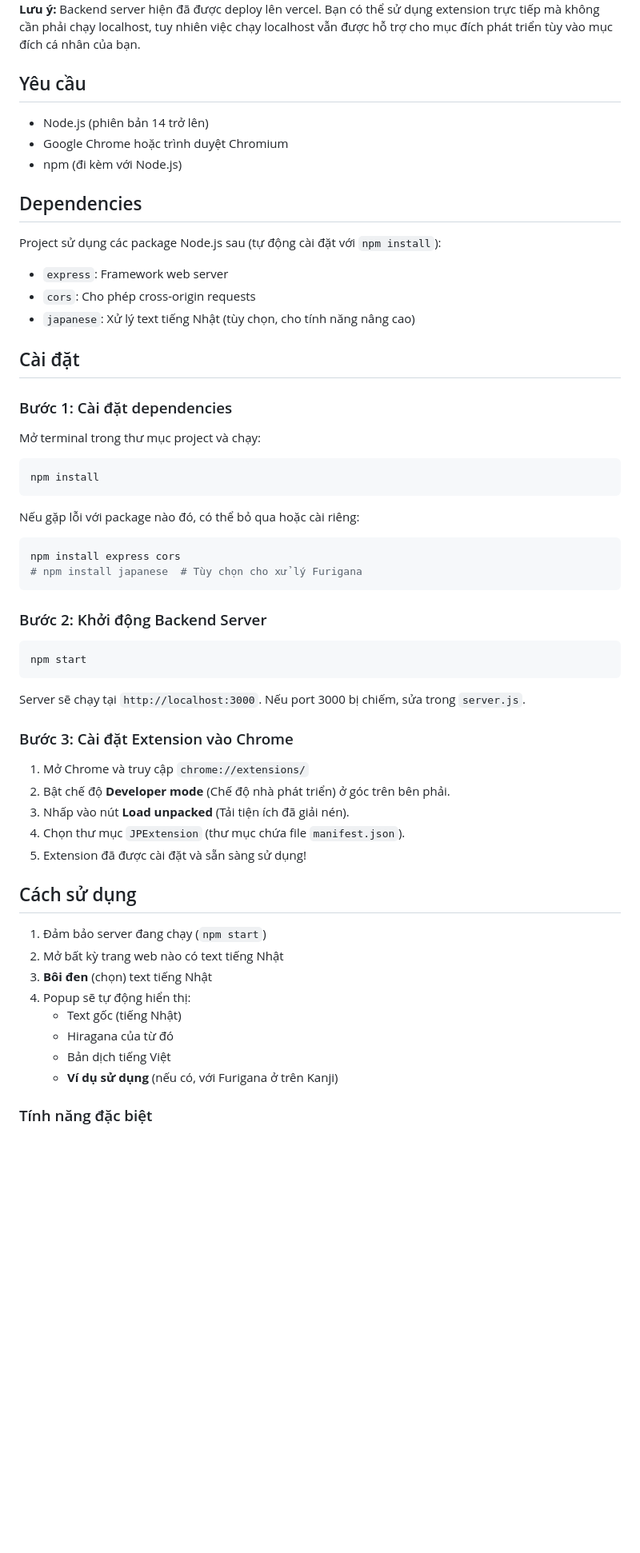
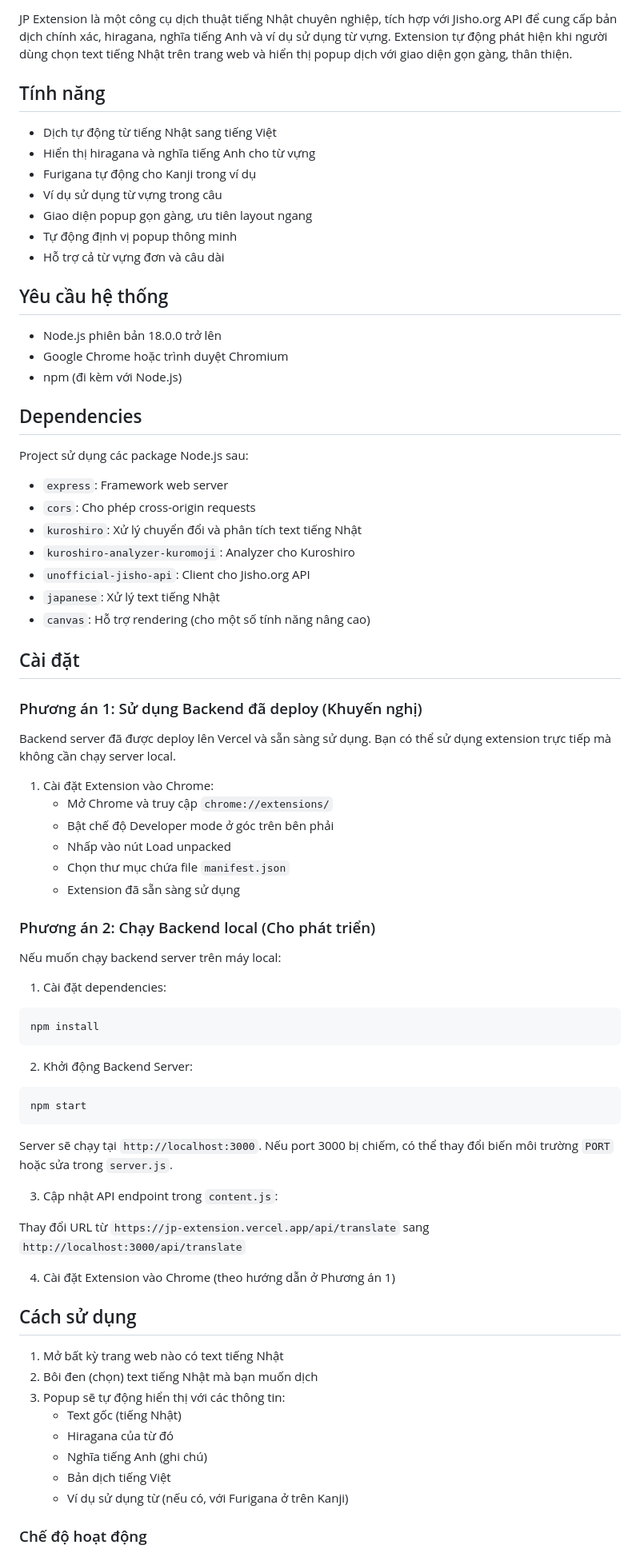
Before and after one commit to NgocThachTN/JPExtension, a Markdown page: README.md, the part around one of its changes. Shown at 80% size. GitHub-like rendering; blank space fills up the shorter version.

````diff
--- a/README.md
+++ b/README.md
@@ -6,63 +6,81 @@ Extension Chrome để dịch tiếng Nhật sang tiếng Việt và hiển th
 
+JP Extension là một công cụ dịch thuật tiếng Nhật chuyên nghiệp, tích hợp với Jisho.org API để cung cấp bản dịch chính xác, hiragana, nghĩa tiếng Anh và ví dụ sử dụng từ vựng. Extension tự động phát hiện khi người dùng chọn text tiếng Nhật trên trang web và hiển thị popup dịch với giao diện gọn gàng, thân thiện.
 
-**Lưu ý:** Backend server hiện đã được deploy lên vercel. Bạn có thể sử dụng extension trực tiếp mà không cần phải chạy localhost, tuy nhiên việc chạy localhost vẫn được hỗ trợ cho mục đích phát triển tùy vào mục đích cá nhân của bạn.
-## Yêu cầu
+## Tính năng
 
-- Node.js (phiên bản 14 trở lên)
+- Dịch tự động từ tiếng Nhật sang tiếng Việt
+- Hiển thị hiragana và nghĩa tiếng Anh cho từ vựng
+- Furigana tự động cho Kanji trong ví dụ
+- Ví dụ sử dụng từ vựng trong câu
+- Giao diện popup gọn gàng, ưu tiên layout ngang
+- Tự động định vị popup thông minh
+- Hỗ trợ cả từ vựng đơn và câu dài
+
+## Yêu cầu hệ thống
+
+- Node.js phiên bản 18.0.0 trở lên
 - Google Chrome hoặc trình duyệt Chromium
 - npm (đi kèm với Node.js)
 
 ## Dependencies
 
-Project sử dụng các package Node.js sau (tự động cài đặt với `npm install`):
+Project sử dụng các package Node.js sau:
 
 - `express`: Framework web server
 - `cors`: Cho phép cross-origin requests
-- `japanese`: Xử lý text tiếng Nhật (tùy chọn, cho tính năng nâng cao)
+- `kuroshiro`: Xử lý chuyển đổi và phân tích text tiếng Nhật
+- `kuroshiro-analyzer-kuromoji`: Analyzer cho Kuroshiro
+- `unofficial-jisho-api`: Client cho Jisho.org API
+- `japanese`: Xử lý text tiếng Nhật
+- `canvas`: Hỗ trợ rendering (cho một số tính năng nâng cao)
 
 ## Cài đặt
 
-### Bước 1: Cài đặt dependencies
+### Phương án 1: Sử dụng Backend đã deploy (Khuyến nghị)
 
-Mở terminal trong thư mục project và chạy:
+Backend server đã được deploy lên Vercel và sẵn sàng sử dụng. Bạn có thể sử dụng extension trực tiếp mà không cần chạy server local.
+
+1. Cài đặt Extension vào Chrome:
+   - Mở Chrome và truy cập `chrome://extensions/`
+   - Bật chế độ Developer mode ở góc trên bên phải
+   - Nhấp vào nút Load unpacked
+   - Chọn thư mục chứa file `manifest.json`
+   - Extension đã sẵn sàng sử dụng
+
+### Phương án 2: Chạy Backend local (Cho phát triển)
+
+Nếu muốn chạy backend server trên máy local:
+
+1. Cài đặt dependencies:
 
 ```bash
 npm install
 ```
 
-Nếu gặp lỗi với package nào đó, có thể bỏ qua hoặc cài riêng:
-
-```bash
-npm install express cors
-# npm install japanese  # Tùy chọn cho xử lý Furigana
-```
-
-### Bước 2: Khởi động Backend Server
+2. Khởi động Backend Server:
 
 ```bash
 npm start
 ```
 
-Server sẽ chạy tại `http://localhost:3000`. Nếu port 3000 bị chiếm, sửa trong `server.js`.
+Server sẽ chạy tại `http://localhost:3000`. Nếu port 3000 bị chiếm, có thể thay đổi biến môi trường `PORT` hoặc sửa trong `server.js`.
 
-### Bước 3: Cài đặt Extension vào Chrome
+3. Cập nhật API endpoint trong `content.js`:
 
-1.  Mở Chrome và truy cập `chrome://extensions/`
-2.  Bật chế độ **Developer mode** (Chế độ nhà phát triển) ở góc trên bên phải.
-3.  Nhấp vào nút **Load unpacked** (Tải tiện ích đã giải nén).
-4.  Chọn thư mục `JPExtension` (thư mục chứa file `manifest.json`).
-5.  Extension đã được cài đặt và sẵn sàng sử dụng!
+Thay đổi URL từ `https://jp-extension.vercel.app/api/translate` sang `http://localhost:3000/api/translate`
+
+4. Cài đặt Extension vào Chrome (theo hướng dẫn ở Phương án 1)
 
 ## Cách sử dụng
 
-1.  Đảm bảo server đang chạy (`npm start`)
-2.  Mở bất kỳ trang web nào có text tiếng Nhật
-3.  **Bôi đen** (chọn) text tiếng Nhật
-4.  Popup sẽ tự động hiển thị:
-    -   Text gốc (tiếng Nhật)
-    -   Hiragana của từ đó
-    -   Bản dịch tiếng Việt
-    -   **Ví dụ sử dụng** (nếu có, với Furigana ở trên Kanji)
+1. Mở bất kỳ trang web nào có text tiếng Nhật
+2. Bôi đen (chọn) text tiếng Nhật mà bạn muốn dịch
+3. Popup sẽ tự động hiển thị với các thông tin:
+   - Text gốc (tiếng Nhật)
+   - Hiragana của từ đó
+   - Nghĩa tiếng Anh (ghi chú)
+   - Bản dịch tiếng Việt
+   - Ví dụ sử dụng từ (nếu có, với Furigana ở trên Kanji)
 
-### Tính năng đặc biệt
+### Chế độ hoạt động
 
````
Also changed, not shown: other parts of README.md (+80 -43 lines).
